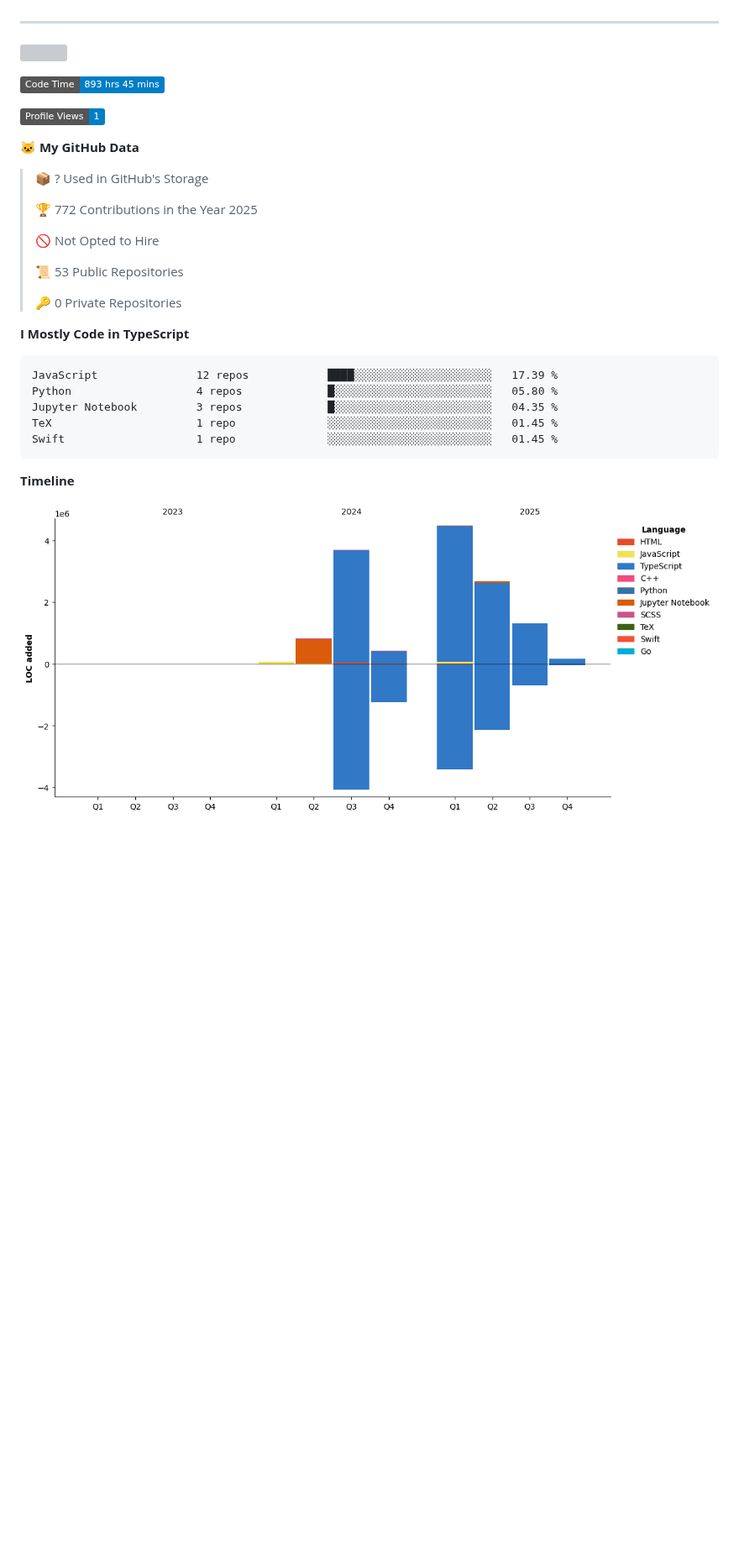
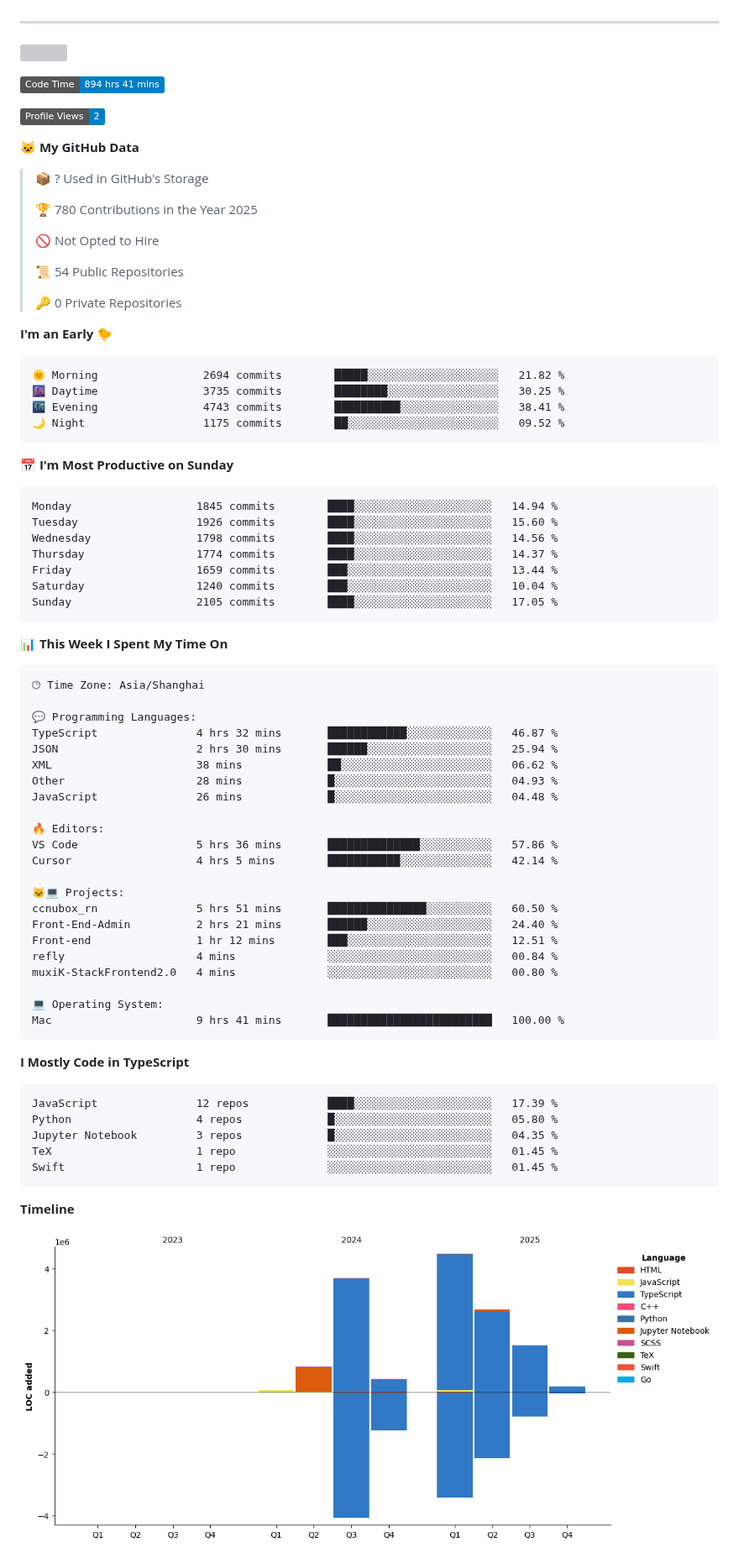
Before and after one commit to eleliauk/eleliauk, a Markdown page: README.md, the part around one of its changes. Shown at 84% size. Drawn GitHub-style; pictures changed too: assets/bar_graph.png; badges without logos; blank space fills up the shorter version; grey boxes are pictures that could not be loaded.

Commit message:
Updated with Dev Metrics

````diff
--- a/README.md
+++ b/README.md
@@ -23,22 +23,70 @@ const eleliauk = Object.create(FrontEndDeveloper)
 [![](https://img.shields.io/endpoint?url=https://awards.antv.vision/eleliauk-g2-contributor.json)](https://github.com/antvis/g2)
 
 <!--START_SECTION:waka-->
-![Code Time](http://img.shields.io/badge/Code%20Time-893%20hrs%2045%20mins-blue)
+![Code Time](http://img.shields.io/badge/Code%20Time-894%20hrs%2041%20mins-blue)
 
-![Profile Views](http://img.shields.io/badge/Profile%20Views-1-blue)
+![Profile Views](http://img.shields.io/badge/Profile%20Views-2-blue)
 
 **🐱 My GitHub Data**
 
 > 📦 ? Used in GitHub's Storage
  >
-> 🏆 772 Contributions in the Year 2025
+> 🏆 780 Contributions in the Year 2025
  >
 > 🚫 Not Opted to Hire
  >
-> 📜 53 Public Repositories
+> 📜 54 Public Repositories
  >
 > 🔑 0 Private Repositories
  >
+**I'm an Early 🐤**
+
+```text
+🌞 Morning                2694 commits        █████░░░░░░░░░░░░░░░░░░░░   21.82 %
+🌆 Daytime                3735 commits        ████████░░░░░░░░░░░░░░░░░   30.25 %
+🌃 Evening                4743 commits        ██████████░░░░░░░░░░░░░░░   38.41 %
+🌙 Night                  1175 commits        ██░░░░░░░░░░░░░░░░░░░░░░░   09.52 %
+```
+📅 **I'm Most Productive on Sunday**
+
+```text
+Monday                   1845 commits        ████░░░░░░░░░░░░░░░░░░░░░   14.94 %
+Tuesday                  1926 commits        ████░░░░░░░░░░░░░░░░░░░░░   15.60 %
+Wednesday                1798 commits        ████░░░░░░░░░░░░░░░░░░░░░   14.56 %
+Thursday                 1774 commits        ████░░░░░░░░░░░░░░░░░░░░░   14.37 %
+Friday                   1659 commits        ███░░░░░░░░░░░░░░░░░░░░░░   13.44 %
+Saturday                 1240 commits        ███░░░░░░░░░░░░░░░░░░░░░░   10.04 %
+Sunday                   2105 commits        ████░░░░░░░░░░░░░░░░░░░░░   17.05 %
+```
+
+
+📊 **This Week I Spent My Time On**
+
+```text
+🕑︎ Time Zone: Asia/Shanghai
+
+💬 Programming Languages:
+TypeScript               4 hrs 32 mins       ████████████░░░░░░░░░░░░░   46.87 %
+JSON                     2 hrs 30 mins       ██████░░░░░░░░░░░░░░░░░░░   25.94 %
+XML                      38 mins             ██░░░░░░░░░░░░░░░░░░░░░░░   06.62 %
+Other                    28 mins             █░░░░░░░░░░░░░░░░░░░░░░░░   04.93 %
+JavaScript               26 mins             █░░░░░░░░░░░░░░░░░░░░░░░░   04.48 %
+
+🔥 Editors:
+VS Code                  5 hrs 36 mins       ██████████████░░░░░░░░░░░   57.86 %
+Cursor                   4 hrs 5 mins        ███████████░░░░░░░░░░░░░░   42.14 %
+
+🐱‍💻 Projects:
+ccnubox_rn               5 hrs 51 mins       ███████████████░░░░░░░░░░   60.50 %
+Front-End-Admin          2 hrs 21 mins       ██████░░░░░░░░░░░░░░░░░░░   24.40 %
+Front-end                1 hr 12 mins        ███░░░░░░░░░░░░░░░░░░░░░░   12.51 %
+refly                    4 mins              ░░░░░░░░░░░░░░░░░░░░░░░░░   00.84 %
+muxiK-StackFrontend2.0   4 mins              ░░░░░░░░░░░░░░░░░░░░░░░░░   00.80 %
+
+💻 Operating System:
+Mac                      9 hrs 41 mins       █████████████████████████   100.00 %
+```
+
 **I Mostly Code in TypeScript**
 
 ```text
````
Also changed, not shown: other parts of README.md (+1 -1 lines).
